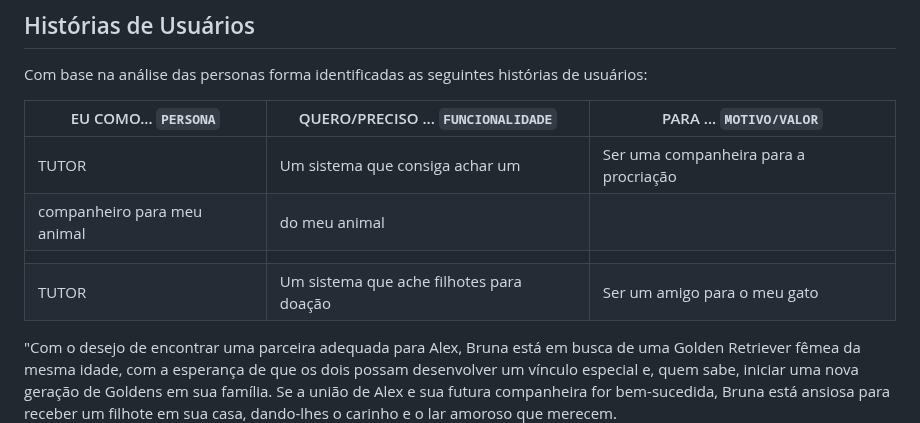
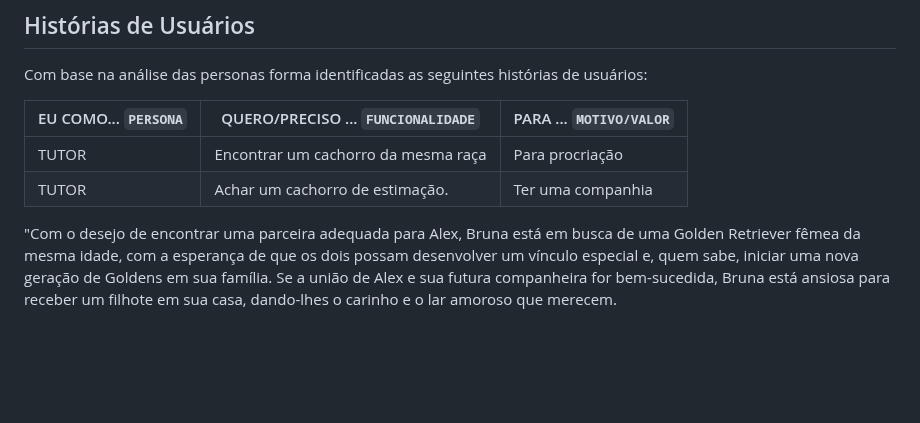
Before and after one commit to ICEI-PUC-Minas-PBR-SI/pbr-si-ads-2023-2-p1-tiaw-gp2-petlove, a Markdown page: docs/especification.md, the part around the change. GitHub-like rendering; blank space fills up the shorter version.

```diff
--- a/docs/especification.md
+++ b/docs/especification.md
@@ -31,10 +31,10 @@ Com base na análise das personas forma identificadas as seguintes histórias de
 
 |EU COMO... `PERSONA`| QUERO/PRECISO ... `FUNCIONALIDADE` |PARA ... `MOTIVO/VALOR`                 |
 |--------------------|------------------------------------|----------------------------------------|
-|TUTOR               | Um sistema que consiga achar um    | Ser uma companheira para a procriação
-                       companheiro para meu animal        | do meu animal
-             |
-|TUTOR               | Um sistema que ache filhotes para doação   | Ser um amigo para o meu gato
+|TUTOR               |Encontrar um cachorro da mesma raça | Para procriação
+|TUTOR               |Achar um cachorro de estimação.     | Ter uma companhia
+
+
 
 
 "Com o desejo de encontrar uma parceira adequada para Alex, Bruna está em busca de uma Golden Retriever fêmea da mesma idade, com a esperança de que os dois possam desenvolver um vínculo especial e, quem sabe, iniciar uma nova geração de Goldens em sua família. Se a união de Alex e sua futura companheira for bem-sucedida, Bruna está ansiosa para receber um filhote em sua casa, dando-lhes o carinho e o lar amoroso que merecem.
```
